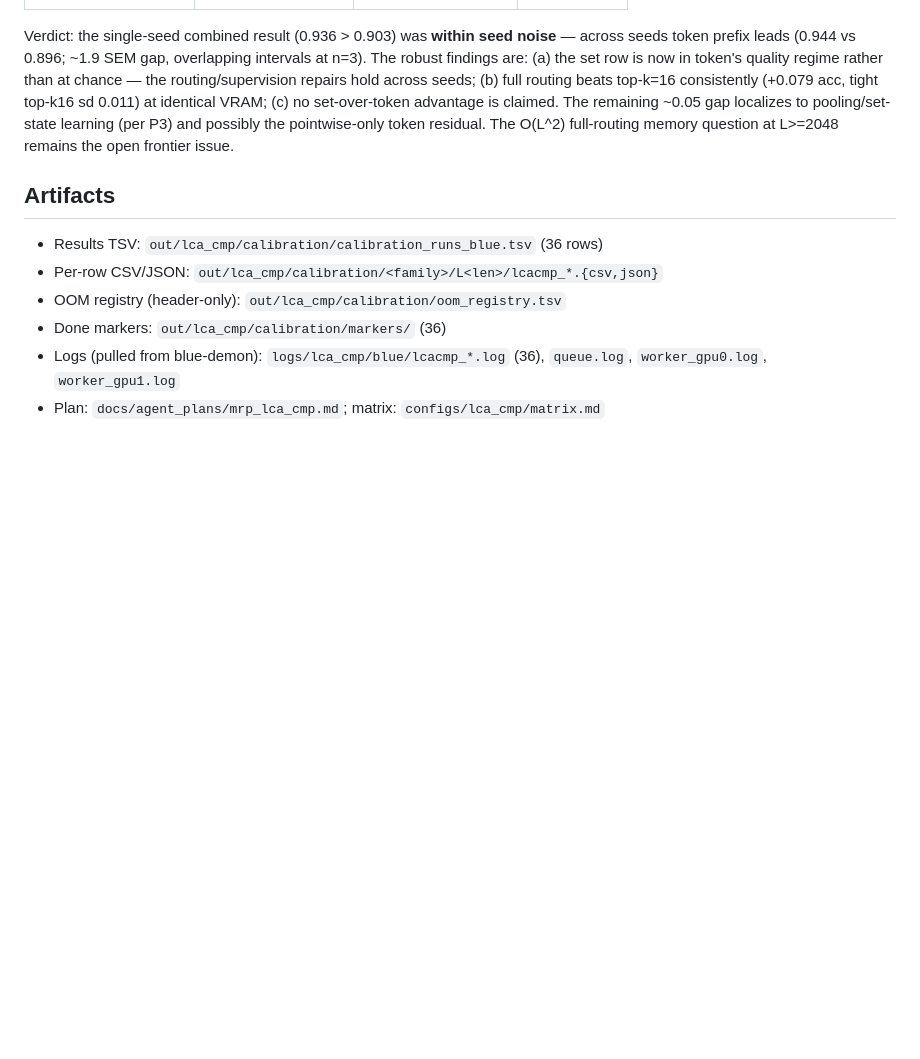
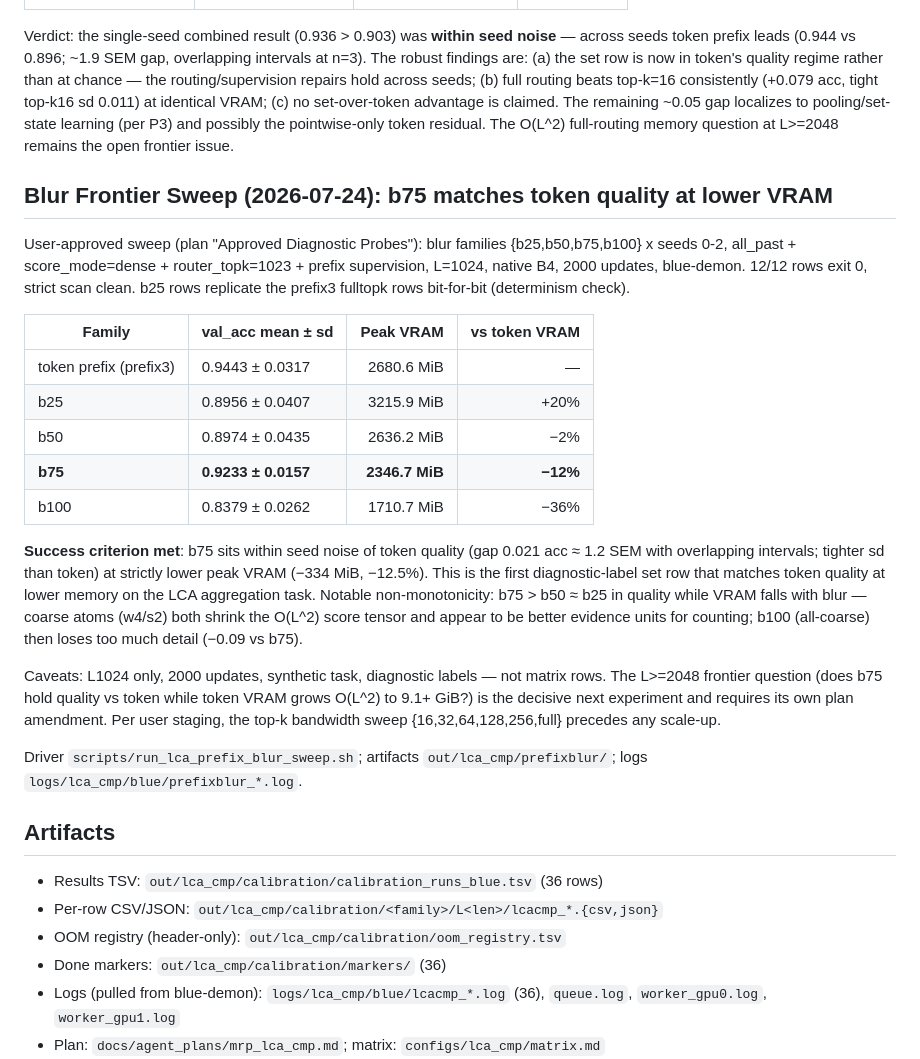
Before and after one commit to iarroyof/set-attention, a Markdown page: audit/LCA_calibration_20260718.md, the part around the change. Rendered like a GitHub page; blank space fills up the shorter version.

Commit message:
Record blur frontier sweep: b75 matches token quality at -12% VRAM

```diff
--- a/audit/LCA_calibration_20260718.md
+++ b/audit/LCA_calibration_20260718.md
@@ -322,6 +322,40 @@ pooling/set-state learning (per P3) and possibly the pointwise-only token
 residual. The O(L^2) full-routing memory question at L>=2048 remains the
 open frontier issue.
 
+## Blur Frontier Sweep (2026-07-24): b75 matches token quality at lower VRAM
+
+User-approved sweep (plan "Approved Diagnostic Probes"): blur families
+{b25,b50,b75,b100} x seeds 0-2, all_past + score_mode=dense +
+router_topk=1023 + prefix supervision, L=1024, native B4, 2000 updates,
+blue-demon. 12/12 rows exit 0, strict scan clean. b25 rows replicate the
+prefix3 fulltopk rows bit-for-bit (determinism check).
+
+| Family | val_acc mean ± sd | Peak VRAM | vs token VRAM |
+|---|---|---:|---:|
+| token prefix (prefix3) | 0.9443 ± 0.0317 | 2680.6 MiB | — |
+| b25 | 0.8956 ± 0.0407 | 3215.9 MiB | +20% |
+| b50 | 0.8974 ± 0.0435 | 2636.2 MiB | −2% |
+| **b75** | **0.9233 ± 0.0157** | **2346.7 MiB** | **−12%** |
+| b100 | 0.8379 ± 0.0262 | 1710.7 MiB | −36% |
+
+**Success criterion met**: b75 sits within seed noise of token quality
+(gap 0.021 acc ≈ 1.2 SEM with overlapping intervals; tighter sd than token)
+at strictly lower peak VRAM (−334 MiB, −12.5%). This is the first
+diagnostic-label set row that matches token quality at lower memory on the
+LCA aggregation task. Notable non-monotonicity: b75 > b50 ≈ b25 in quality
+while VRAM falls with blur — coarse atoms (w4/s2) both shrink the O(L^2)
+score tensor and appear to be better evidence units for counting; b100
+(all-coarse) then loses too much detail (−0.09 vs b75).
+
+Caveats: L1024 only, 2000 updates, synthetic task, diagnostic labels — not
+matrix rows. The L>=2048 frontier question (does b75 hold quality vs token
+while token VRAM grows O(L^2) to 9.1+ GiB?) is the decisive next
+experiment and requires its own plan amendment. Per user staging, the
+top-k bandwidth sweep {16,32,64,128,256,full} precedes any scale-up.
+
+Driver `scripts/run_lca_prefix_blur_sweep.sh`; artifacts
+`out/lca_cmp/prefixblur/`; logs `logs/lca_cmp/blue/prefixblur_*.log`.
+
 ## Artifacts
 
 - Results TSV: `out/lca_cmp/calibration/calibration_runs_blue.tsv` (36 rows)
```
Also changed, not shown: audit/phase_sd_status.md (+13 -0 lines).
